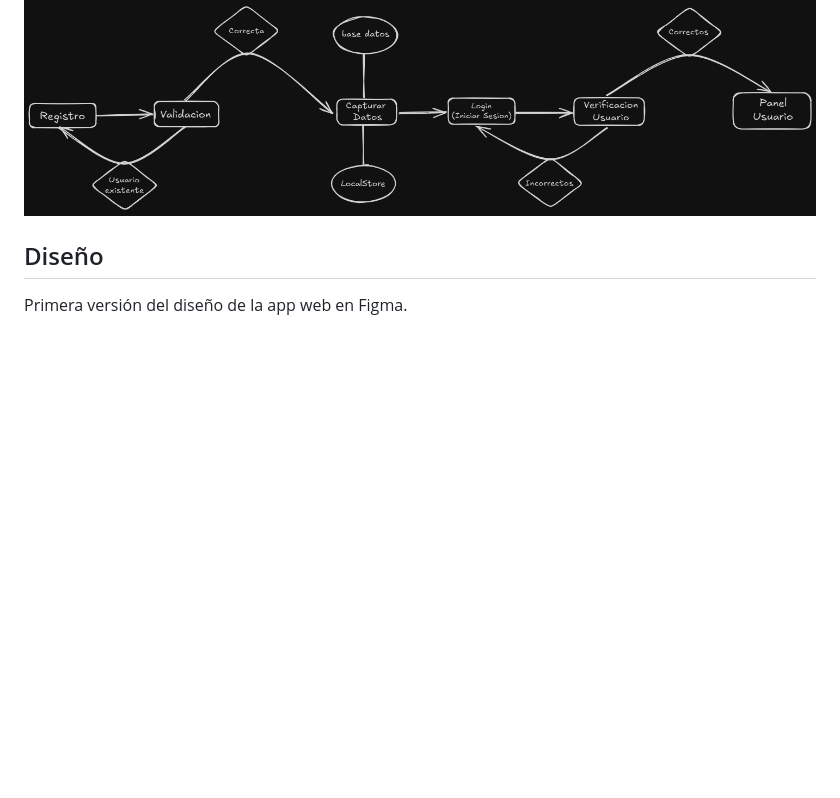
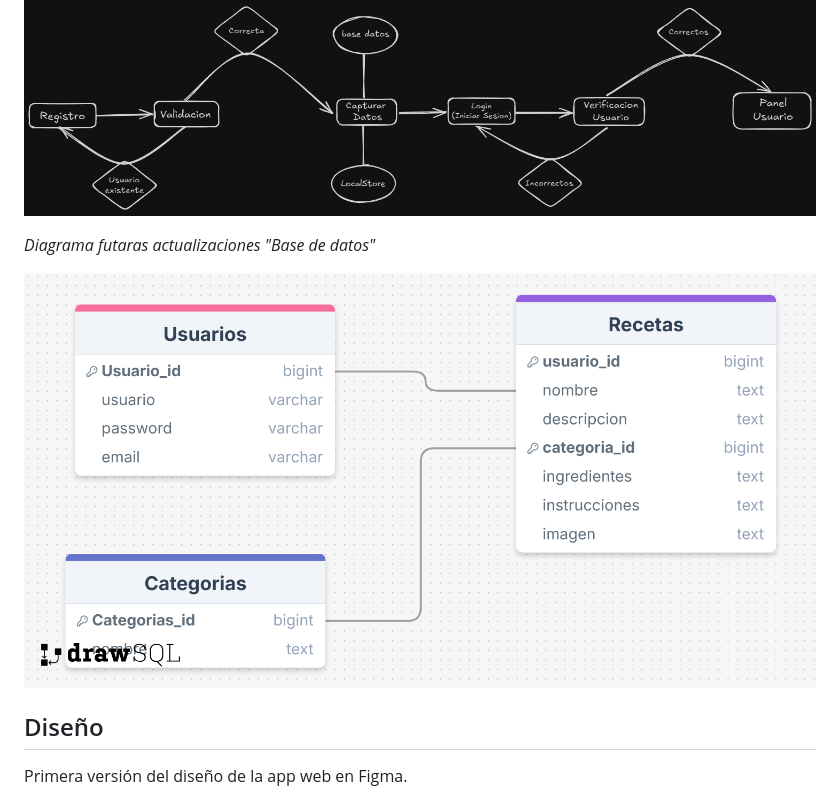
Before and after one commit to angel03042/recetario, a Markdown page: README.md, the part around the change. Drawn GitHub-style; pictures changed too: docs/diagrama(datos).png (added); blank space fills up the shorter version.

```diff
--- a/README.md
+++ b/README.md
@@ -70,6 +70,10 @@ Aquí algunos diagramas y algoritmos previos al desarrollo del proyecto.
 
 ![Vista previa de RecetApp](/docs/Algoritmo_gastronomia_registro.png)
 
+*Diagrama futaras actualizaciones "Base de datos"*
+
+![Vista previa de Recetapp](/docs/diagrama(datos).png)
+
 ## Diseño
 
 Primera versión del diseño de la app web en Figma.
```
Also changed, not shown: 8 other files.
